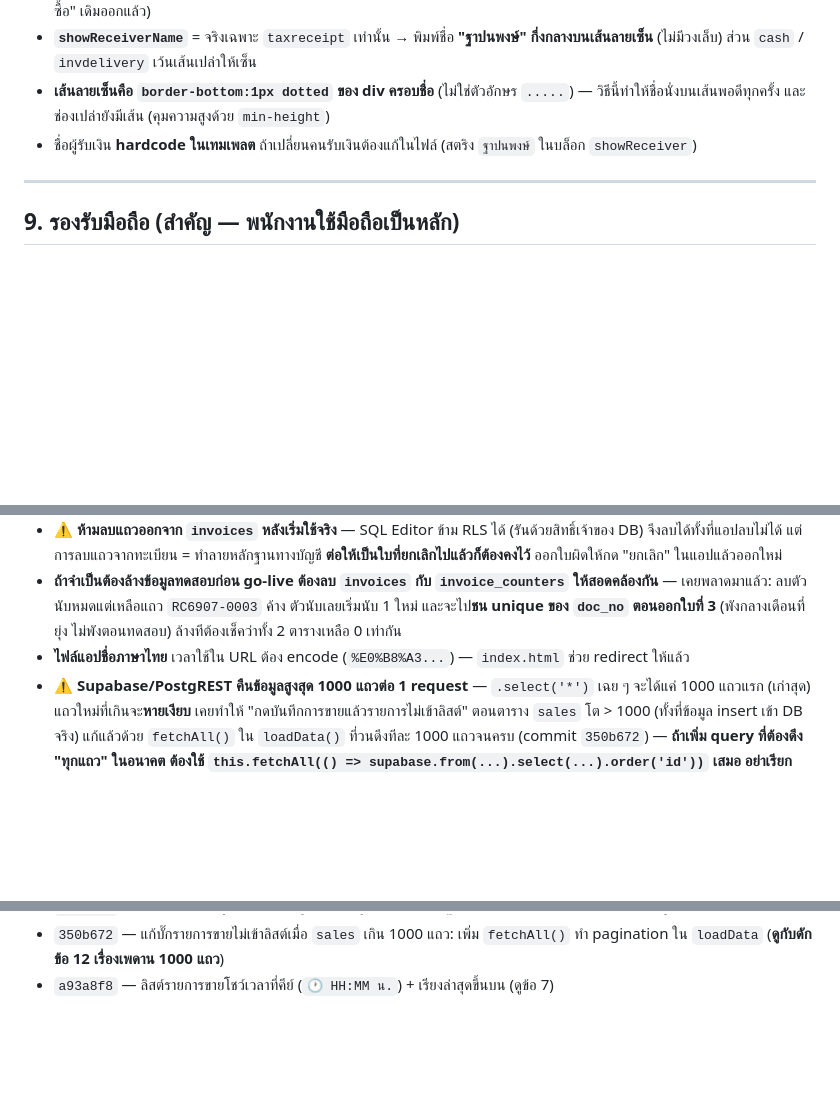
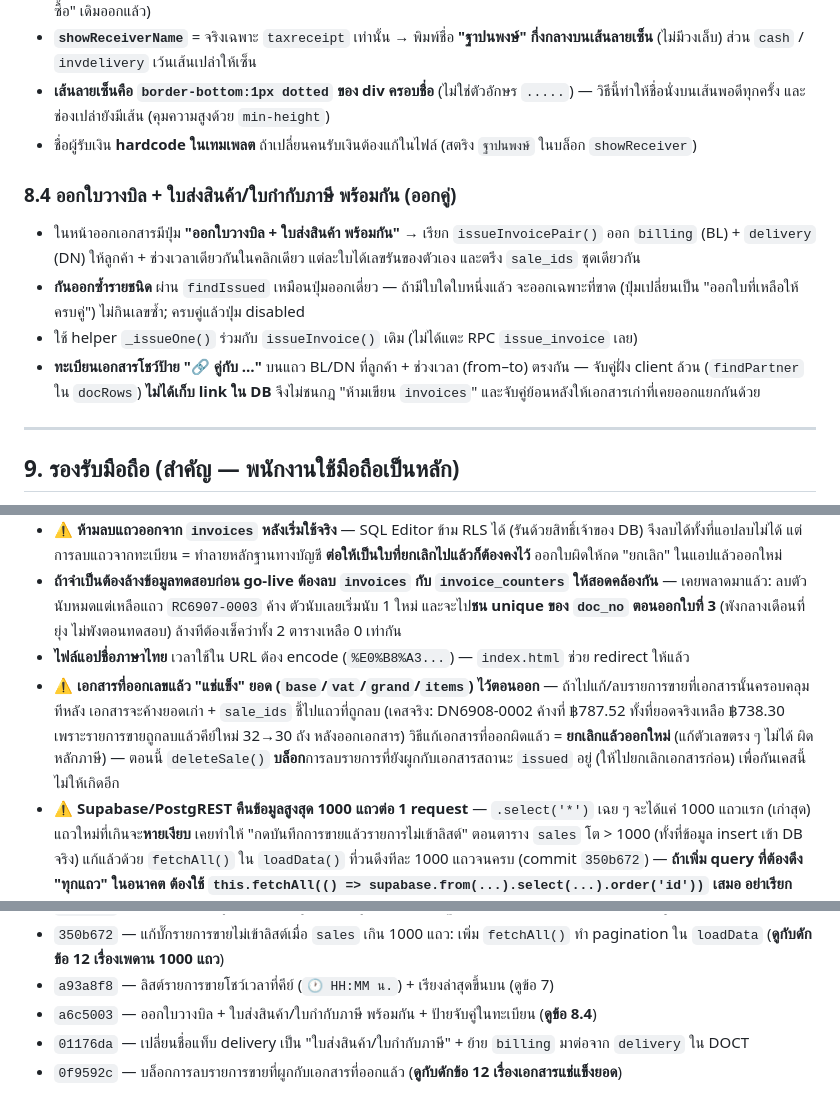
Before and after one commit to tentocean/Ocean-Drinking-water, a Markdown page: HANDOFF.md, 3 parts joined by grey strips. GitHub-like rendering; blank space fills up the shorter version.

Commit message:
Document paired issuing, tab reorder, and the issued-doc delete guard
Co-Authored-By: Claude Opus 4.8 <noreply@anthropic.com>

```diff
--- a/HANDOFF.md
+++ b/HANDOFF.md
@@ -198,6 +198,13 @@ VAT ของการขายสินค้ามีจุดความร
 - **เส้นลายเซ็นคือ `border-bottom:1px dotted` ของ div ครอบชื่อ** (ไม่ใช่ตัวอักษร `.....`) — วิธีนี้ทำให้ชื่อนั่งบนเส้นพอดีทุกครั้ง และช่องเปล่ายังมีเส้น (คุมความสูงด้วย `min-height`)
 - ชื่อผู้รับเงิน **hardcode ในเทมเพลต** ถ้าเปลี่ยนคนรับเงินต้องแก้ในไฟล์ (สตริง `ฐาปนพงษ์` ในบล็อก `showReceiver`)
 
+### 8.4 ออกใบวางบิล + ใบส่งสินค้า/ใบกำกับภาษี พร้อมกัน (ออกคู่)
+
+- ในหน้าออกเอกสารมีปุ่ม **"ออกใบวางบิล + ใบส่งสินค้า พร้อมกัน"** → เรียก `issueInvoicePair()` ออก `billing` (BL) + `delivery` (DN) ให้ลูกค้า + ช่วงเวลาเดียวกันในคลิกเดียว แต่ละใบได้เลขรันของตัวเอง และตรึง `sale_ids` ชุดเดียวกัน
+- **กันออกซ้ำรายชนิด** ผ่าน `findIssued` เหมือนปุ่มออกเดี่ยว — ถ้ามีใบใดใบหนึ่งแล้ว จะออกเฉพาะที่ขาด (ปุ่มเปลี่ยนเป็น "ออกใบที่เหลือให้ครบคู่") ไม่กินเลขซ้ำ; ครบคู่แล้วปุ่ม disabled
+- ใช้ helper `_issueOne()` ร่วมกับ `issueInvoice()` เดิม (ไม่ได้แตะ RPC `issue_invoice` เลย)
+- **ทะเบียนเอกสารโชว์ป้าย "🔗 คู่กับ …"** บนแถว BL/DN ที่ลูกค้า + ช่วงเวลา (from–to) ตรงกัน — จับคู่ฝั่ง client ล้วน (`findPartner` ใน `docRows`) **ไม่ได้เก็บ link ใน DB** จึงไม่ชนกฎ "ห้ามเขียน `invoices`" และจับคู่ย้อนหลังให้เอกสารเก่าที่เคยออกแยกกันด้วย
+
 ---
 
 ## 9. รองรับมือถือ (สำคัญ — พนักงานใช้มือถือเป็นหลัก)
@@ -252,6 +259,7 @@ git push
 - ⚠️ **ห้ามลบแถวออกจาก `invoices` หลังเริ่มใช้จริง** — SQL Editor ข้าม RLS ได้ (รันด้วยสิทธิ์เจ้าของ DB) จึงลบได้ทั้งที่แอปลบไม่ได้ แต่การลบแถวจากทะเบียน = ทำลายหลักฐานทางบัญชี **ต่อให้เป็นใบที่ยกเลิกไปแล้วก็ต้องคงไว้** ออกใบผิดให้กด "ยกเลิก" ในแอปแล้วออกใหม่
 - **ถ้าจำเป็นต้องล้างข้อมูลทดสอบก่อน go-live ต้องลบ `invoices` กับ `invoice_counters` ให้สอดคล้องกัน** — เคยพลาดมาแล้ว: ลบตัวนับหมดแต่เหลือแถว `RC6907-0003` ค้าง ตัวนับเลยเริ่มนับ 1 ใหม่ และจะไป**ชน unique ของ `doc_no` ตอนออกใบที่ 3** (พังกลางเดือนที่ยุ่ง ไม่พังตอนทดสอบ) ล้างทีต้องเช็คว่าทั้ง 2 ตารางเหลือ 0 เท่ากัน
 - **ไฟล์แอปชื่อภาษาไทย** เวลาใช้ใน URL ต้อง encode (`%E0%B8%A3...`) — `index.html` ช่วย redirect ให้แล้ว
+- ⚠️ **เอกสารที่ออกเลขแล้ว "แช่แข็ง" ยอด (`base`/`vat`/`grand`/`items`) ไว้ตอนออก** — ถ้าไปแก้/ลบรายการขายที่เอกสารนั้นครอบคลุมทีหลัง เอกสารจะค้างยอดเก่า + `sale_ids` ชี้ไปแถวที่ถูกลบ (เคสจริง: DN6908-0002 ค้างที่ ฿787.52 ทั้งที่ยอดจริงเหลือ ฿738.30 เพราะรายการขายถูกลบแล้วคีย์ใหม่ 32→30 ถัง หลังออกเอกสาร) วิธีแก้เอกสารที่ออกผิดแล้ว = **ยกเลิกแล้วออกใหม่** (แก้ตัวเลขตรง ๆ ไม่ได้ ผิดหลักภาษี) — ตอนนี้ `deleteSale()` **บล็อก**การลบรายการที่ยังผูกกับเอกสารสถานะ `issued` อยู่ (ให้ไปยกเลิกเอกสารก่อน) เพื่อกันเคสนี้ไม่ให้เกิดอีก
 - ⚠️ **Supabase/PostgREST คืนข้อมูลสูงสุด 1000 แถวต่อ 1 request** — `.select('*')` เฉย ๆ จะได้แค่ 1000 แถวแรก (เก่าสุด) แถวใหม่ที่เกินจะ**หายเงียบ** เคยทำให้ "กดบันทึกการขายแล้วรายการไม่เข้าลิสต์" ตอนตาราง `sales` โต > 1000 (ทั้งที่ข้อมูล insert เข้า DB จริง) แก้แล้วด้วย `fetchAll()` ใน `loadData()` ที่วนดึงทีละ 1000 แถวจนครบ (commit `350b672`) — **ถ้าเพิ่ม query ที่ต้องดึง "ทุกแถว" ในอนาคต ต้องใช้ `this.fetchAll(() => supabase.from(...).select(...).order('id'))` เสมอ อย่าเรียก `.select()` ตรง ๆ** (ตาราง `customers` ก็ใกล้ชนเพดานแล้ว — ตอนแก้อยู่ที่ ~614 แถว)
 
 ---
@@ -285,3 +293,6 @@ git push
 - `08e5583` — รื้อช่องลายเซ็นผู้รับเงิน: เอา "ผู้รับสินค้า/ผู้ซื้อ" ออก, ชื่อ "ฐาปนพงษ์" บนเส้นเฉพาะใบกำกับภาษี (**ดูข้อ 8.3**)
 - `350b672` — แก้บั๊กรายการขายไม่เข้าลิสต์เมื่อ `sales` เกิน 1000 แถว: เพิ่ม `fetchAll()` ทำ pagination ใน `loadData` (**ดูกับดักข้อ 12 เรื่องเพดาน 1000 แถว**)
 - `a93a8f8` — ลิสต์รายการขายโชว์เวลาที่คีย์ (`🕐 HH:MM น.`) + เรียงล่าสุดขึ้นบน (ดูข้อ 7)
+- `a6c5003` — ออกใบวางบิล + ใบส่งสินค้า/ใบกำกับภาษี พร้อมกัน + ป้ายจับคู่ในทะเบียน (**ดูข้อ 8.4**)
+- `01176da` — เปลี่ยนชื่อแท็บ delivery เป็น "ใบส่งสินค้า/ใบกำกับภาษี" + ย้าย `billing` มาต่อจาก `delivery` ใน DOCT
+- `0f9592c` — บล็อกการลบรายการขายที่ผูกกับเอกสารที่ออกแล้ว (**ดูกับดักข้อ 12 เรื่องเอกสารแช่แข็งยอด**)
```
